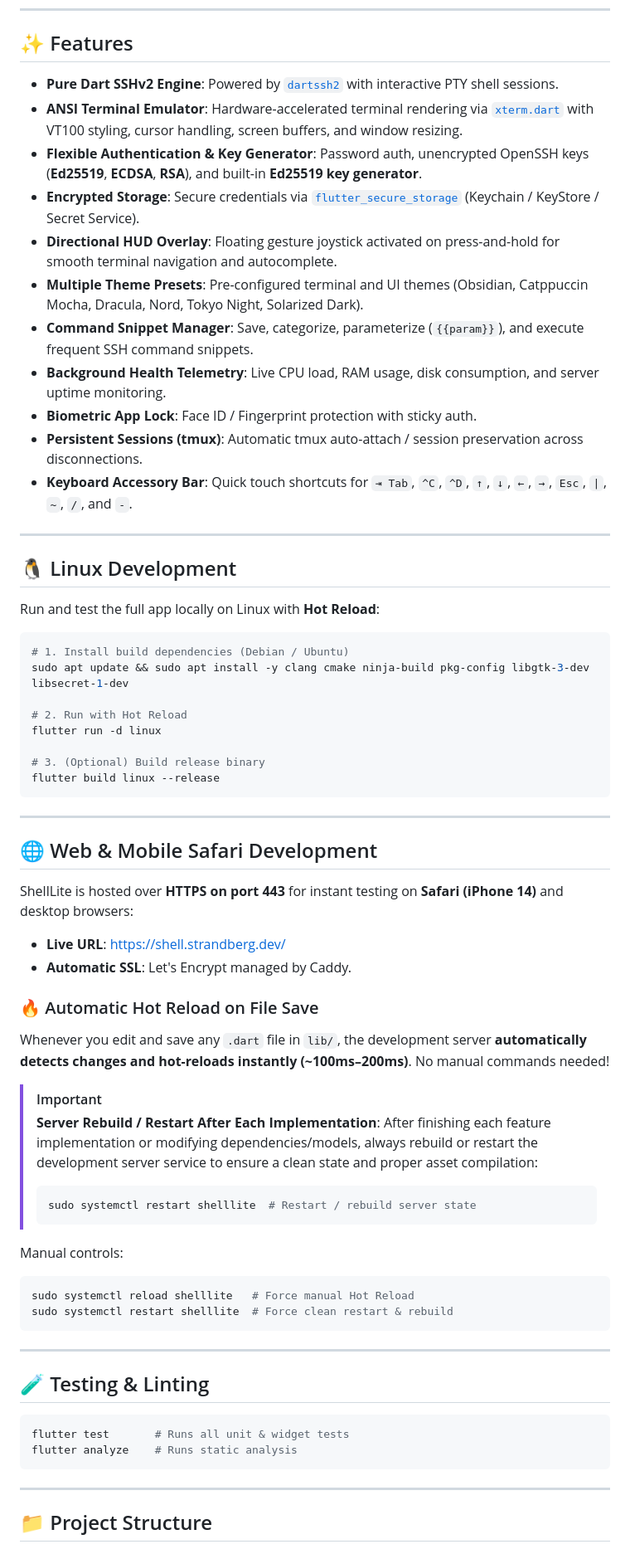
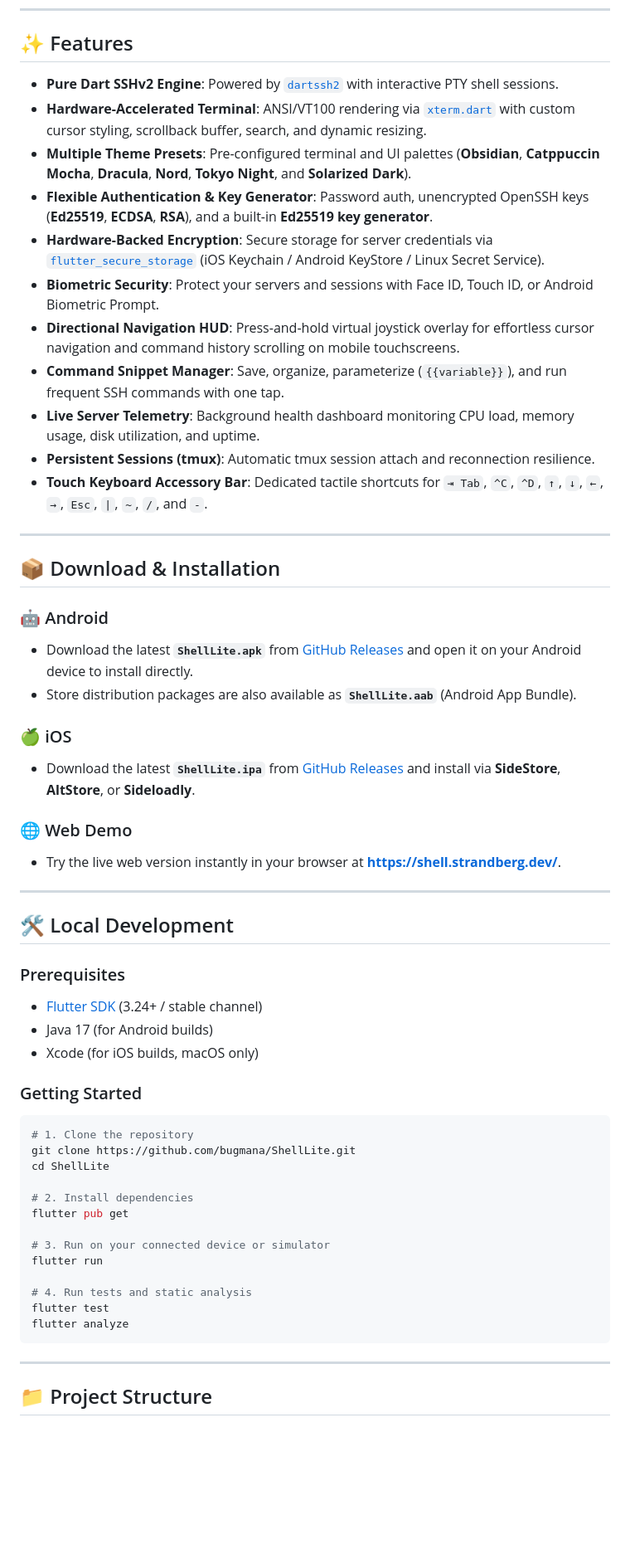
Before and after one commit to bugmana/ShellLite, a Markdown page: README.md, the part around one of its changes. Shown at 83% size. Rendered like a GitHub page; blank space fills up the shorter version.

Commit message:
docs: streamline README with open-source focus and app store distribution

````diff
--- a/README.md
+++ b/README.md
@@ -6,68 +10,57 @@
 
 ## ✨ Features
 
-* **Pure Dart SSHv2 Engine**: Powered by [`dartssh2`](https://pub.dev/packages/dartssh2) with interactive PTY shell sessions.
-* **ANSI Terminal Emulator**: Hardware-accelerated terminal rendering via [`xterm.dart`](https://pub.dev/packages/xterm) with VT100 styling, cursor handling, screen buffers, and window resizing.
-* **Flexible Authentication & Key Generator**: Password auth, unencrypted OpenSSH keys (**Ed25519**, **ECDSA**, **RSA**), and built-in **Ed25519 key generator**.
-* **Encrypted Storage**: Secure credentials via [`flutter_secure_storage`](https://pub.dev/packages/flutter_secure_storage) (Keychain / KeyStore / Secret Service).
-* **Directional HUD Overlay**: Floating gesture joystick activated on press-and-hold for smooth terminal navigation and autocomplete.
-* **Multiple Theme Presets**: Pre-configured terminal and UI themes (Obsidian, Catppuccin Mocha, Dracula, Nord, Tokyo Night, Solarized Dark).
-* **Command Snippet Manager**: Save, categorize, parameterize (`{{param}}`), and execute frequent SSH command snippets.
-* **Background Health Telemetry**: Live CPU load, RAM usage, disk consumption, and server uptime monitoring.
-* **Biometric App Lock**: Face ID / Fingerprint protection with sticky auth.
-* **Persistent Sessions (tmux)**: Automatic tmux auto-attach / session preservation across disconnections.
-* **Keyboard Accessory Bar**: Quick touch shortcuts for `⇥ Tab`, `^C`, `^D`, `↑`, `↓`, `←`, `→`, `Esc`, `|`, `~`, `/`, and `-`.
+- **Pure Dart SSHv2 Engine**: Powered by [`dartssh2`](https://pub.dev/packages/dartssh2) with interactive PTY shell sessions.
+- **Hardware-Accelerated Terminal**: ANSI/VT100 rendering via [`xterm.dart`](https://pub.dev/packages/xterm) with custom cursor styling, scrollback buffer, search, and dynamic resizing.
+- **Multiple Theme Presets**: Pre-configured terminal and UI palettes (**Obsidian**, **Catppuccin Mocha**, **Dracula**, **Nord**, **Tokyo Night**, and **Solarized Dark**).
+- **Flexible Authentication & Key Generator**: Password auth, unencrypted OpenSSH keys (**Ed25519**, **ECDSA**, **RSA**), and a built-in **Ed25519 key generator**.
+- **Hardware-Backed Encryption**: Secure storage for server credentials via [`flutter_secure_storage`](https://pub.dev/packages/flutter_secure_storage) (iOS Keychain / Android KeyStore / Linux Secret Service).
+- **Biometric Security**: Protect your servers and sessions with Face ID, Touch ID, or Android Biometric Prompt.
+- **Directional Navigation HUD**: Press-and-hold virtual joystick overlay for effortless cursor navigation and command history scrolling on mobile touchscreens.
+- **Command Snippet Manager**: Save, organize, parameterize (`{{variable}}`), and run frequent SSH commands with one tap.
+- **Live Server Telemetry**: Background health dashboard monitoring CPU load, memory usage, disk utilization, and uptime.
+- **Persistent Sessions (tmux)**: Automatic tmux session attach and reconnection resilience.
+- **Touch Keyboard Accessory Bar**: Dedicated tactile shortcuts for `⇥ Tab`, `^C`, `^D`, `↑`, `↓`, `←`, `→`, `Esc`, `|`, `~`, `/`, and `-`.
 
 ---
 
-## 🐧 Linux Development
+## 📦 Download & Installation
 
-Run and test the full app locally on Linux with **Hot Reload**:
+### 🤖 Android
+- Download the latest **`ShellLite.apk`** from [GitHub Releases](https://github.com/bugmana/ShellLite/releases) and open it on your Android device to install directly.
+- Store distribution packages are also available as **`ShellLite.aab`** (Android App Bundle).
 
-```bash
-# 1. Install build dependencies (Debian / Ubuntu)
-sudo apt update && sudo apt install -y clang cmake ninja-build pkg-config libgtk-3-dev libsecret-1-dev
+### 🍏 iOS
+- Download the latest **`ShellLite.ipa`** from [GitHub Releases](https://github.com/bugmana/ShellLite/releases) and install via **SideStore**, **AltStore**, or **Sideloadly**.
 
-# 2. Run with Hot Reload
-flutter run -d linux
-
-# 3. (Optional) Build release binary
-flutter build linux --release
-```
+### 🌐 Web Demo
+- Try the live web version instantly in your browser at **[https://shell.strandberg.dev/](https://shell.strandberg.dev/)**.
 
 ---
 
-## 🌐 Web & Mobile Safari Development
+## 🛠️ Local Development
 
-ShellLite is hosted over **HTTPS on port 443** for instant testing on **Safari (iPhone 14)** and desktop browsers:
+### Prerequisites
+- [Flutter SDK](https://docs.flutter.dev/get-started/install) (3.24+ / stable channel)
+- Java 17 (for Android builds)
+- Xcode (for iOS builds, macOS only)
 
-- **Live URL**: [https://shell.strandberg.dev/](https://shell.strandberg.dev/)
-- **Automatic SSL**: Let's Encrypt managed by Caddy.
-
-### 🔥 Automatic Hot Reload on File Save
-
-Whenever you edit and save any `.dart` file in `lib/`, the development server **automatically detects changes and hot-reloads instantly (~100ms–200ms)**. No manual commands needed!
-
-> [!IMPORTANT]
-> **Server Rebuild / Restart After Each Implementation**:
-> After finishing each feature implementation or modifying dependencies/models, always rebuild or restart the development server service to ensure a clean state and proper asset compilation:
-> ```bash
-> sudo systemctl restart shelllite  # Restart / rebuild server state
-> ```
-
-Manual controls:
-```bash
-sudo systemctl reload shelllite   # Force manual Hot Reload
-sudo systemctl restart shelllite  # Force clean restart & rebuild
-```
-
----
-
-## 🧪 Testing & Linting
+### Getting Started
 
 ```bash
-flutter test       # Runs all unit & widget tests
-flutter analyze    # Runs static analysis
+# 1. Clone the repository
+git clone https://github.com/bugmana/ShellLite.git
+cd ShellLite
+
+# 2. Install dependencies
+flutter pub get
+
+# 3. Run on your connected device or simulator
+flutter run
+
+# 4. Run tests and static analysis
+flutter test
+flutter analyze
 ```
 
 ---
````
Also changed, not shown: other parts of README.md (+19 -27 lines).
